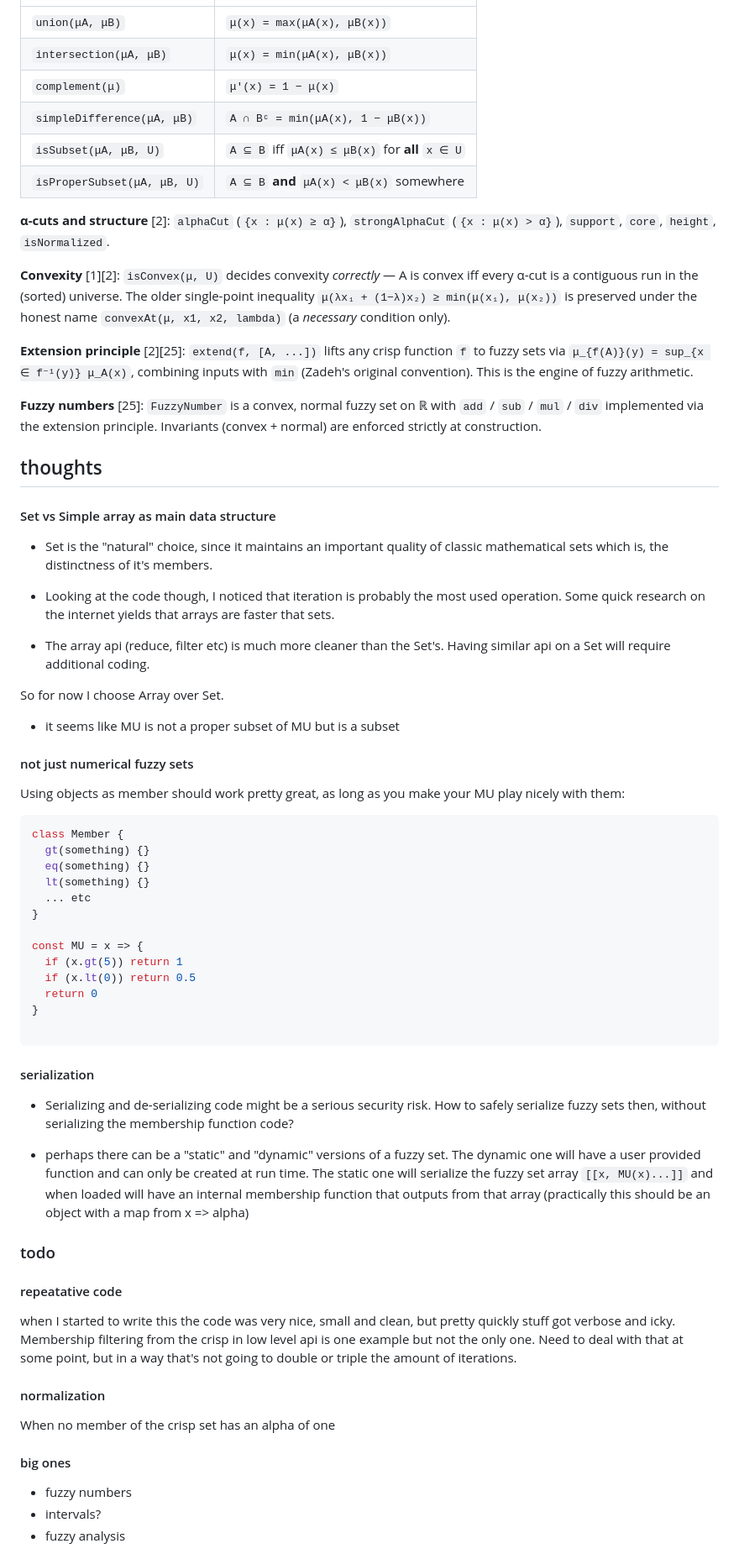
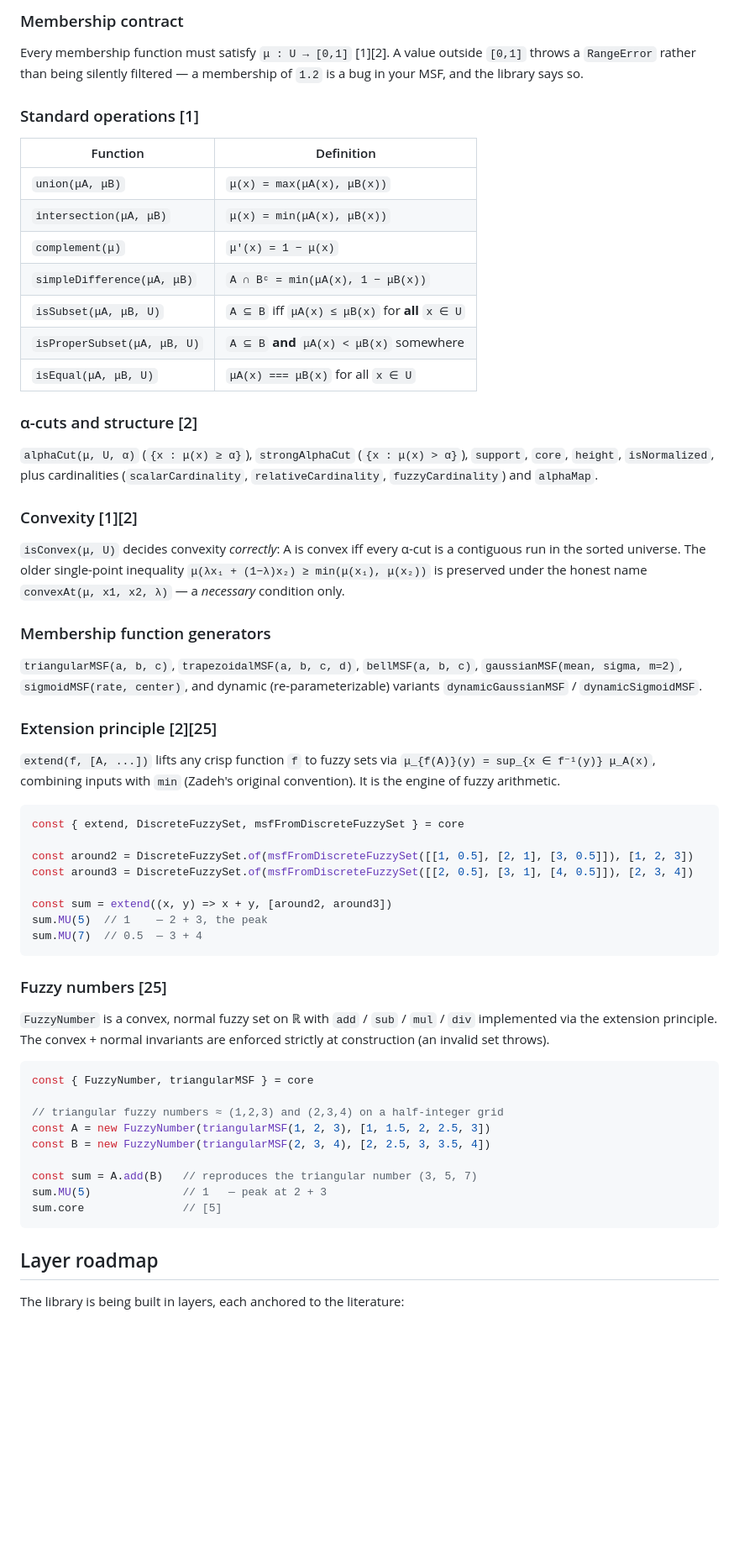
Before and after one commit to kessler/fuzzy-math, a Markdown page: README.md, the part around one of its changes. Shown at 84% size. Drawn GitHub-style; blank space fills up the shorter version.

````diff
--- a/README.md
+++ b/README.md
@@ -36,3 +98,12 @@ The `core` namespace implements the foundational layer of fuzzy set theory — w
+### Membership contract
+
+Every membership function must satisfy `μ : U → [0,1]` [1][2]. A value outside
+`[0,1]` throws a `RangeError` rather than being silently filtered — a membership
+of `1.2` is a bug in your MSF, and the library says so.
+
+### Standard operations [1]
+
+| Function | Definition |
 |---|---|
 | `union(μA, μB)` | `μ(x) = max(μA(x), μB(x))` |
 | `intersection(μA, μB)` | `μ(x) = min(μA(x), μB(x))` |
@@ -40,64 +111,63 @@ The `core` namespace implements the foundational layer of fuzzy set theory — w
 | `simpleDifference(μA, μB)` | `A ∩ Bᶜ = min(μA(x), 1 − μB(x))` |
 | `isSubset(μA, μB, U)` | `A ⊆ B` iff `μA(x) ≤ μB(x)` for **all** `x ∈ U` |
 | `isProperSubset(μA, μB, U)` | `A ⊆ B` **and** `μA(x) < μB(x)` somewhere |
+| `isEqual(μA, μB, U)` | `μA(x) === μB(x)` for all `x ∈ U` |
 
-**α-cuts and structure** [2]: `alphaCut` (`{x : μ(x) ≥ α}`), `strongAlphaCut` (`{x : μ(x) > α}`), `support`, `core`, `height`, `isNormalized`.
+### α-cuts and structure [2]
 
-**Convexity** [1][2]: `isConvex(μ, U)` decides convexity *correctly* — A is convex iff every α-cut is a contiguous run in the (sorted) universe. The older single-point inequality `μ(λx₁ + (1−λ)x₂) ≥ min(μ(x₁), μ(x₂))` is preserved under the honest name `convexAt(μ, x1, x2, lambda)` (a *necessary* condition only).
+`alphaCut(μ, U, α)` (`{x : μ(x) ≥ α}`), `strongAlphaCut` (`{x : μ(x) > α}`),
+`support`, `core`, `height`, `isNormalized`, plus cardinalities
+(`scalarCardinality`, `relativeCardinality`, `fuzzyCardinality`) and `alphaMap`.
 
-**Extension principle** [2][25]: `extend(f, [A, ...])` lifts any crisp function `f` to fuzzy sets via `μ_{f(A)}(y) = sup_{x ∈ f⁻¹(y)} μ_A(x)`, combining inputs with `min` (Zadeh's original convention). This is the engine of fuzzy arithmetic.
+### Convexity [1][2]
 
-**Fuzzy numbers** [25]: `FuzzyNumber` is a convex, normal fuzzy set on ℝ with `add` / `sub` / `mul` / `div` implemented via the extension principle. Invariants (convex + normal) are enforced strictly at construction.
+`isConvex(μ, U)` decides convexity *correctly*: A is convex iff every α-cut is a
+contiguous run in the sorted universe. The older single-point inequality
+`μ(λx₁ + (1−λ)x₂) ≥ min(μ(x₁), μ(x₂))` is preserved under the honest name
+`convexAt(μ, x1, x2, λ)` — a *necessary* condition only.
 
-## thoughts
+### Membership function generators
 
-#### Set vs Simple array as main data structure
-- Set is the "natural" choice, since it maintains an important quality of classic mathematical sets which is, the distinctness of it's members.
+`triangularMSF(a, b, c)`, `trapezoidalMSF(a, b, c, d)`, `bellMSF(a, b, c)`,
+`gaussianMSF(mean, sigma, m=2)`, `sigmoidMSF(rate, center)`, and dynamic
+(re-parameterizable) variants `dynamicGaussianMSF` / `dynamicSigmoidMSF`.
 
-- Looking at the code though, I noticed that iteration is probably the most used operation. Some quick research on the internet yields that arrays are faster that sets.
+### Extension principle [2][25]
 
-- The array api (reduce, filter etc) is much more cleaner than the Set's. Having similar api on a Set will require additional coding.
-
-So for now I choose Array over Set.
-
-- it seems like MU is not a proper subset of MU but is a subset
-
-#### not just numerical fuzzy sets
-
-Using objects as member should work pretty great, as long as you make your MU play nicely with them:
+`extend(f, [A, ...])` lifts any crisp function `f` to fuzzy sets via
+`μ_{f(A)}(y) = sup_{x ∈ f⁻¹(y)} μ_A(x)`, combining inputs with `min` (Zadeh's
+original convention). It is the engine of fuzzy arithmetic.
 
 ```js
-class Member {
-  gt(something) {}
-  eq(something) {}
-  lt(something) {}
-  ... etc
-}
+const { extend, DiscreteFuzzySet, msfFromDiscreteFuzzySet } = core
 
-const MU = x => {
-  if (x.gt(5)) return 1
-  if (x.lt(0)) return 0.5
-  return 0
-}
+const around2 = DiscreteFuzzySet.of(msfFromDiscreteFuzzySet([[1, 0.5], [2, 1], [3, 0.5]]), [1, 2, 3])
+const around3 = DiscreteFuzzySet.of(msfFromDiscreteFuzzySet([[2, 0.5], [3, 1], [4, 0.5]]), [2, 3, 4])
 
+const sum = extend((x, y) => x + y, [around2, around3])
+sum.MU(5)  // 1    — 2 + 3, the peak
+sum.MU(7)  // 0.5  — 3 + 4
 ```
 
-#### serialization
-- Serializing and de-serializing code might be a serious security risk. How to safely serialize fuzzy sets then, without serializing the membership function code?
+### Fuzzy numbers [25]
 
-- perhaps there can be a "static" and "dynamic" versions of a fuzzy set. The dynamic one will have a user provided function and can only be created at run time. The static one will serialize the fuzzy set array `[[x, MU(x)...]]` and when loaded will have an internal membership function that outputs from that array (practically this should be an object with a map from x => alpha)
+`FuzzyNumber` is a convex, normal fuzzy set on ℝ with `add` / `sub` / `mul` /
+`div` implemented via the extension principle. The convex + normal invariants
+are enforced strictly at construction (an invalid set throws).
 
+```js
+const { FuzzyNumber, triangularMSF } = core
 
-### todo
+// triangular fuzzy numbers ≈ (1,2,3) and (2,3,4) on a half-integer grid
+const A = new FuzzyNumber(triangularMSF(1, 2, 3), [1, 1.5, 2, 2.5, 3])
+const B = new FuzzyNumber(triangularMSF(2, 3, 4), [2, 2.5, 3, 3.5, 4])
 
-#### repeatative code
-when I started to write this the code was very nice, small and clean, but pretty quickly stuff got verbose and icky. Membership filtering from the crisp in low level api is one example but not the only one. Need to deal with that at some point, but in a way that's not going to double or triple the amount of iterations.
+const sum = A.add(B)   // reproduces the triangular number (3, 5, 7)
+sum.MU(5)              // 1   — peak at 2 + 3
+sum.core               // [5]
+```
 
-#### normalization
-When no member of the crisp set has an alpha of one
+## Layer roadmap
 
-#### big ones
-- fuzzy numbers
-- intervals?
-- fuzzy analysis
+The library is being built in layers, each anchored to the literature:
 
````
Also changed, not shown: other parts of README.md (+99 -26 lines), NOTES.md (added, +66 -0 lines).
